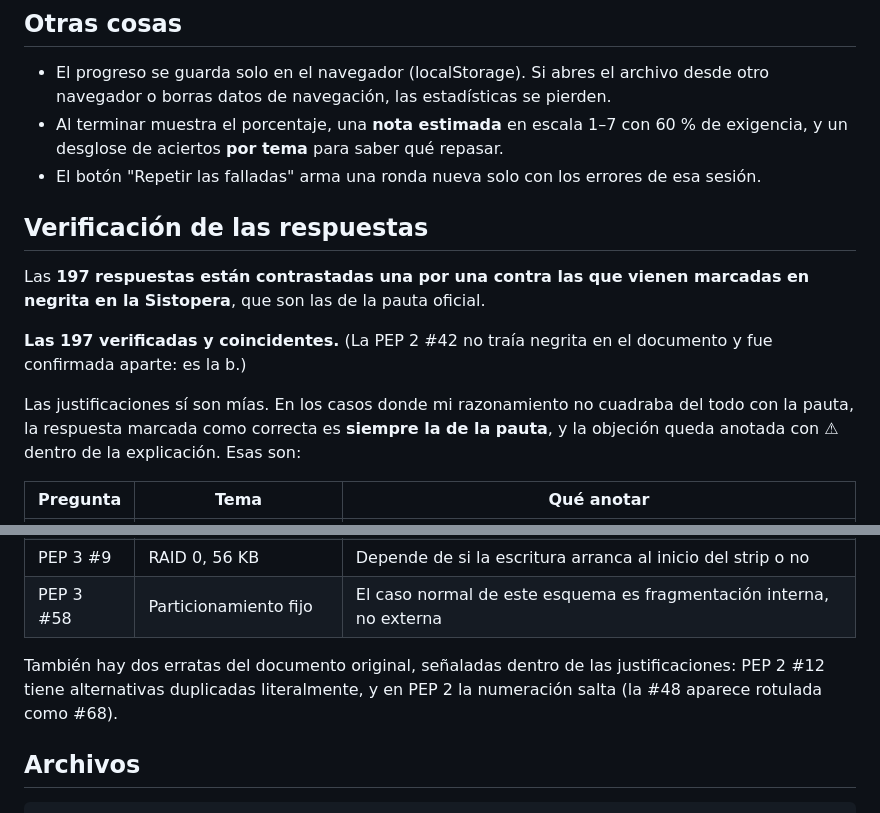
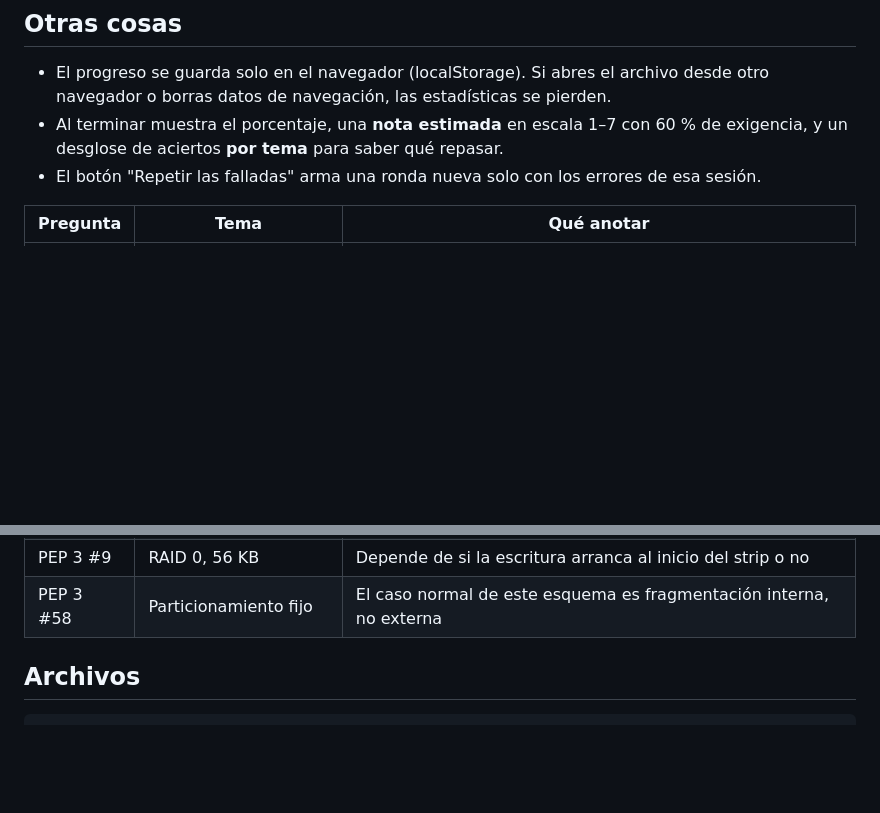
Before and after one commit to cukidev/sistopera-quiz, a Markdown page: README.md, 2 parts joined by grey strips. Rendered like a GitHub page; blank space fills up the shorter version.

Commit message:
[update] Readme
Removed verification details for answers and errata from the README.

```diff
--- a/README.md
+++ b/README.md
@@ -58,17 +58,6 @@ errores. Si encuentras alguno, los *issues* y *pull requests* son bienvenidos.
 - El botón "Repetir las falladas" arma una ronda nueva solo con los errores de
   esa sesión.
 
-## Verificación de las respuestas
-
-Las **197 respuestas están contrastadas una por una contra las que vienen
-marcadas en negrita en la Sistopera**, que son las de la pauta oficial.
-
-**Las 197 verificadas y coincidentes.** (La PEP 2 #42 no traía negrita en el
-documento y fue confirmada aparte: es la b.)
-
-Las justificaciones sí son mías. En los casos donde mi razonamiento no cuadraba
-del todo con la pauta, la respuesta marcada como correcta es **siempre la de la
-pauta**, y la objeción queda anotada con ⚠ dentro de la explicación. Esas son:
 
 | Pregunta | Tema | Qué anotar |
 |---|---|---|
@@ -79,9 +68,6 @@ pauta**, y la objeción queda anotada con ⚠ dentro de la explicación. Esas so
 | PEP 3 #9 | RAID 0, 56 KB | Depende de si la escritura arranca al inicio del strip o no |
 | PEP 3 #58 | Particionamiento fijo | El caso normal de este esquema es fragmentación interna, no externa |
 
-También hay dos erratas del documento original, señaladas dentro de las
-justificaciones: PEP 2 #12 tiene alternativas duplicadas literalmente, y en
-PEP 2 la numeración salta (la #48 aparece rotulada como #68).
 
 ## Archivos
 
```
